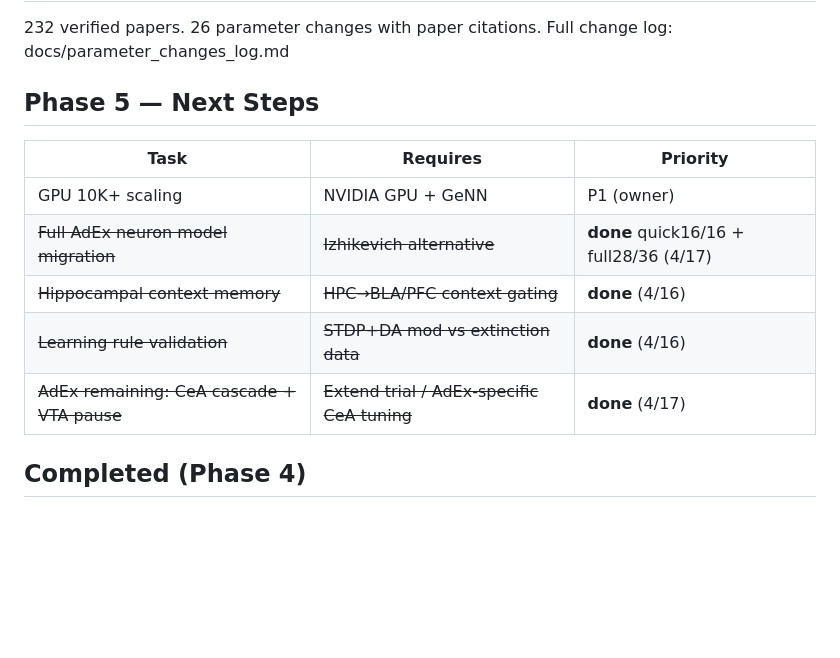
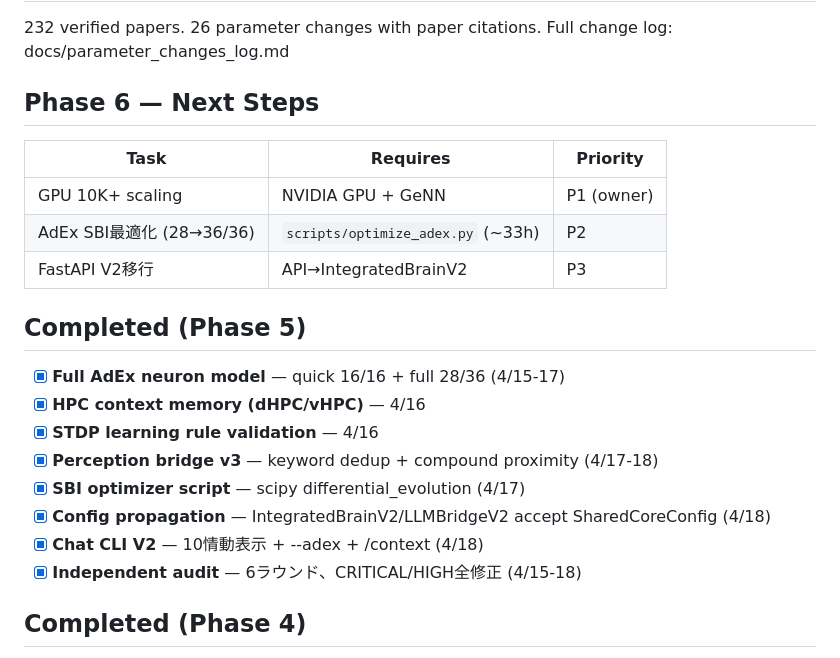
Before and after one commit to tatuyayonje0223-arch/emotion-ai, a Markdown page: master_plan.md, the part around the change. GitHub-like rendering; blank space fills up the shorter version.

Commit message:
master_plan: Phase 5 complete → Phase 6 roadmap
Phase 5 completed: AdEx, HPC, STDP, perception v3, SBI optimizer,
config propagation, chat CLI V2, 6-round audit.

Phase 6: GPU scaling (owner), SBI optimization (33h), FastAPI V2.

Co-Authored-By: Claude Opus 4.6 (1M context) <noreply@anthropic.com>

```diff
--- a/master_plan.md
+++ b/master_plan.md
@@ -108,15 +108,24 @@
 232 verified papers. 26 parameter changes with paper citations.
 Full change log: docs/parameter_changes_log.md
 
-## Phase 5 — Next Steps
+## Phase 6 — Next Steps
 
 | Task | Requires | Priority |
 |------|----------|----------|
 | GPU 10K+ scaling | NVIDIA GPU + GeNN | P1 (owner) |
-| ~~Full AdEx neuron model migration~~ | ~~Izhikevich alternative~~ | **done** quick16/16 + full28/36 (4/17) |
-| ~~Hippocampal context memory~~ | ~~HPC→BLA/PFC context gating~~ | **done** (4/16) |
-| ~~Learning rule validation~~ | ~~STDP+DA mod vs extinction data~~ | **done** (4/16) |
-| ~~AdEx remaining: CeA cascade + VTA pause~~ | ~~Extend trial / AdEx-specific CeA tuning~~ | **done** (4/17) |
+| AdEx SBI最適化 (28→36/36) | `scripts/optimize_adex.py` (~33h) | P2 |
+| FastAPI V2移行 | API→IntegratedBrainV2 | P3 |
+
+## Completed (Phase 5)
+
+- [x] **Full AdEx neuron model** — quick 16/16 + full 28/36 (4/15-17)
+- [x] **HPC context memory (dHPC/vHPC)** — 4/16
+- [x] **STDP learning rule validation** — 4/16
+- [x] **Perception bridge v3** — keyword dedup + compound proximity (4/17-18)
+- [x] **SBI optimizer script** — scipy differential_evolution (4/17)
+- [x] **Config propagation** — IntegratedBrainV2/LLMBridgeV2 accept SharedCoreConfig (4/18)
+- [x] **Chat CLI V2** — 10情動表示 + --adex + /context (4/18)
+- [x] **Independent audit** — 6ラウンド、CRITICAL/HIGH全修正 (4/15-18)
 
 ## Completed (Phase 4)
 
```
